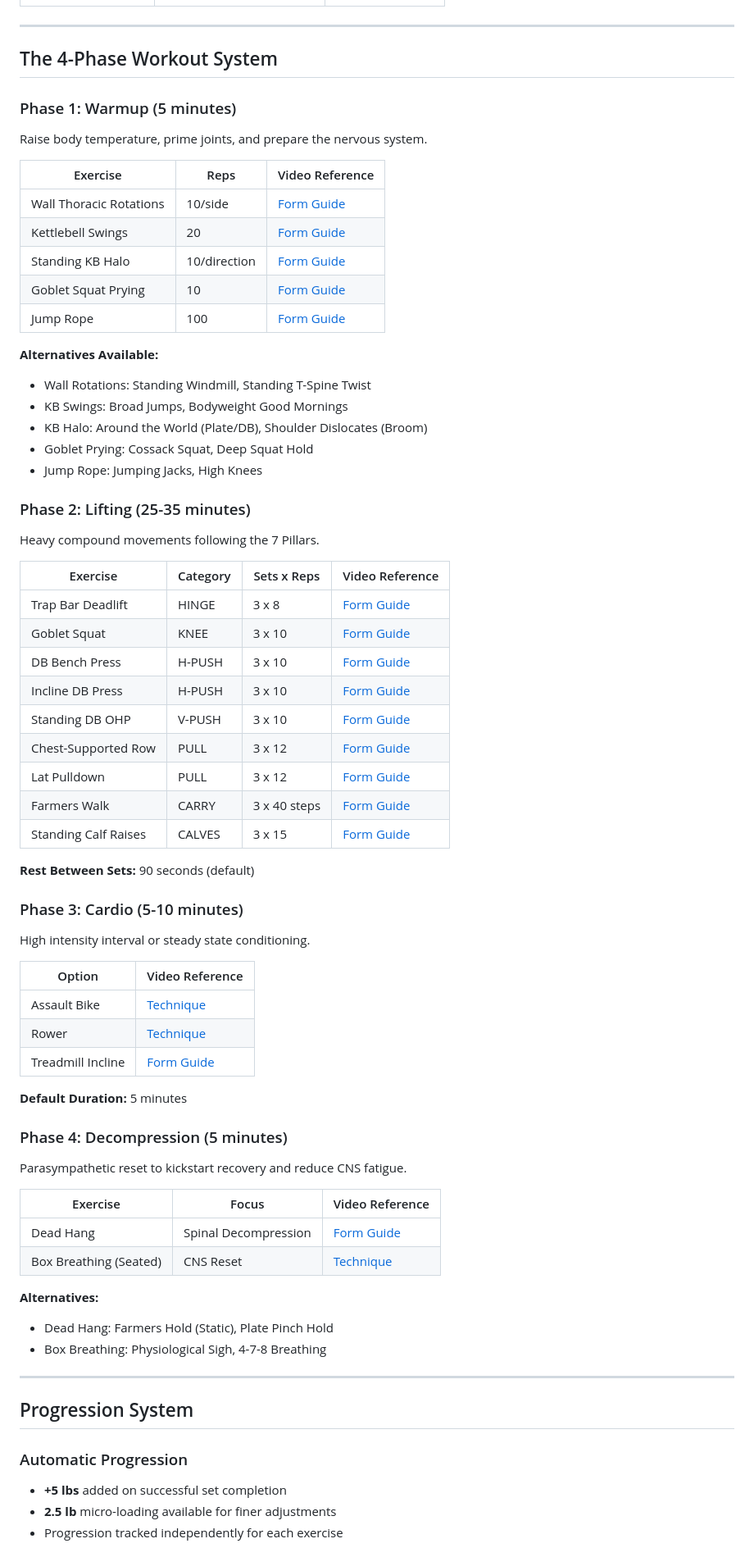
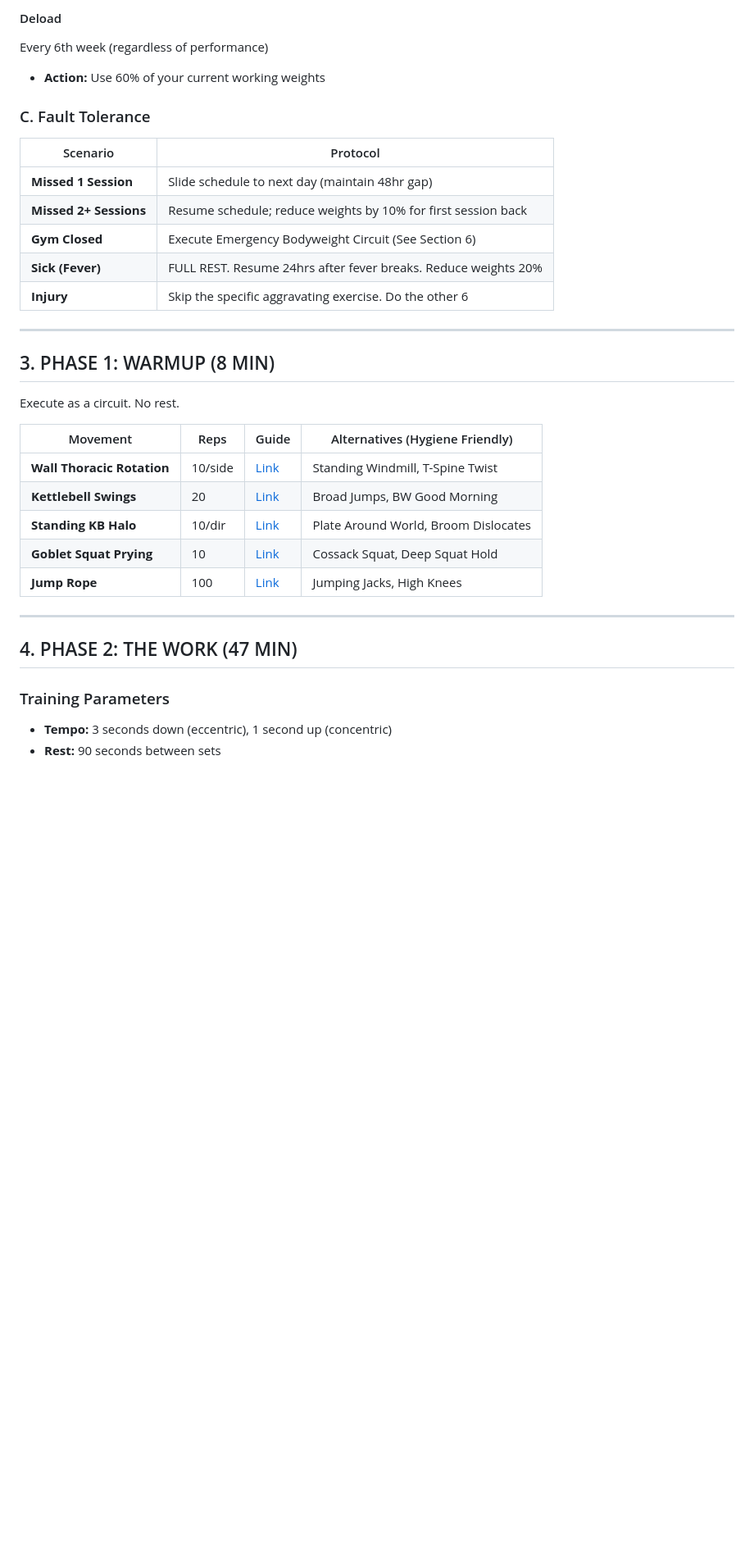
Before and after one commit to shfqrkhn/Flexx-Files, a Markdown page: Complete_Strength_Protocol.md, the part around one of its changes. Shown at 82% size. Drawn GitHub-style; blank space fills up the shorter version.

```diff
--- a/Complete_Strength_Protocol.md
+++ b/Complete_Strength_Protocol.md
@@ -33,72 +62,36 @@ The Complete Strength Protocol is a structured, full-body strength training prog
+#### Deload
+Every 6th week (regardless of performance)
+- **Action:** Use 60% of your current working weights
+
+### C. Fault Tolerance
+
+| Scenario | Protocol |
+|----------|----------|
+| **Missed 1 Session** | Slide schedule to next day (maintain 48hr gap) |
+| **Missed 2+ Sessions** | Resume schedule; reduce weights by 10% for first session back |
+| **Gym Closed** | Execute Emergency Bodyweight Circuit (See Section 6) |
+| **Sick (Fever)** | FULL REST. Resume 24hrs after fever breaks. Reduce weights 20% |
+| **Injury** | Skip the specific aggravating exercise. Do the other 6 |
 
 ---
 
-## The 4-Phase Workout System
+## 3. PHASE 1: WARMUP (8 MIN)
 
-### Phase 1: Warmup (5 minutes)
-Raise body temperature, prime joints, and prepare the nervous system.
+Execute as a circuit. No rest.
 
-| Exercise | Reps | Video Reference |
-|----------|------|-----------------|
-| Wall Thoracic Rotations | 10/side | [Form Guide](https://www.youtube.com/results?search_query=standing+thoracic+rotation+against+wall) |
-| Kettlebell Swings | 20 | [Form Guide](https://www.youtube.com/results?search_query=russian+kettlebell+swing+form) |
-| Standing KB Halo | 10/direction | [Form Guide](https://www.youtube.com/results?search_query=standing+kettlebell+halo+exercise) |
-| Goblet Squat Prying | 10 | [Form Guide](https://www.youtube.com/results?search_query=goblet+squat+prying+stretch) |
-| Jump Rope | 100 | [Form Guide](https://www.youtube.com/results?search_query=jump+rope+basic+bounce) |
-
-**Alternatives Available:**
-- Wall Rotations: Standing Windmill, Standing T-Spine Twist
-- KB Swings: Broad Jumps, Bodyweight Good Mornings
-- KB Halo: Around the World (Plate/DB), Shoulder Dislocates (Broom)
-- Goblet Prying: Cossack Squat, Deep Squat Hold
-- Jump Rope: Jumping Jacks, High Knees
-
-### Phase 2: Lifting (25-35 minutes)
-Heavy compound movements following the 7 Pillars.
-
-| Exercise | Category | Sets x Reps | Video Reference |
-|----------|----------|-------------|-----------------|
-| Trap Bar Deadlift | HINGE | 3 x 8 | [Form Guide](https://www.youtube.com/results?search_query=trap+bar+deadlift+form+tutorial) |
-| Goblet Squat | KNEE | 3 x 10 | [Form Guide](https://www.youtube.com/results?search_query=dumbbell+goblet+squat+form) |
-| DB Bench Press | H-PUSH | 3 x 10 | [Form Guide](https://www.youtube.com/results?search_query=dumbbell+bench+press+form) |
-| Incline DB Press | H-PUSH | 3 x 10 | [Form Guide](https://www.youtube.com/results?search_query=incline+dumbbell+press+form) |
-| Standing DB OHP | V-PUSH | 3 x 10 | [Form Guide](https://www.youtube.com/results?search_query=standing+dumbbell+overhead+press+form) |
-| Chest-Supported Row | PULL | 3 x 12 | [Form Guide](https://www.youtube.com/results?search_query=incline+bench+dumbbell+row+form) |
-| Lat Pulldown | PULL | 3 x 12 | [Form Guide](https://www.youtube.com/results?search_query=lat+pulldown+form) |
-| Farmers Walk | CARRY | 3 x 40 steps | [Form Guide](https://www.youtube.com/results?search_query=farmers+walk+dumbbell+form) |
-| Standing Calf Raises | CALVES | 3 x 15 | [Form Guide](https://www.youtube.com/results?search_query=standing+dumbbell+calf+raise+form) |
-
-**Rest Between Sets:** 90 seconds (default)
-
-### Phase 3: Cardio (5-10 minutes)
-High intensity interval or steady state conditioning.
-
-| Option | Video Reference |
-|--------|-----------------|
-| Assault Bike | [Technique](https://www.youtube.com/results?search_query=assault+bike+technique) |
-| Rower | [Technique](https://www.youtube.com/results?search_query=concept2+rowing+technique) |
-| Treadmill Incline | [Form Guide](https://www.youtube.com/results?search_query=treadmill+incline+walking+form) |
-
-**Default Duration:** 5 minutes
-
-### Phase 4: Decompression (5 minutes)
-Parasympathetic reset to kickstart recovery and reduce CNS fatigue.
-
-| Exercise | Focus | Video Reference |
-|----------|-------|-----------------|
-| Dead Hang | Spinal Decompression | [Form Guide](https://www.youtube.com/results?search_query=dead+hang+form) |
-| Box Breathing (Seated) | CNS Reset | [Technique](https://www.youtube.com/results?search_query=seated+box+breathing+technique) |
-
-**Alternatives:**
-- Dead Hang: Farmers Hold (Static), Plate Pinch Hold
-- Box Breathing: Physiological Sigh, 4-7-8 Breathing
+| Movement | Reps | Guide | Alternatives (Hygiene Friendly) |
+|----------|------|-------|--------------------------------|
+| **Wall Thoracic Rotation** | 10/side | [Link](https://www.youtube.com/watch?v=example) | Standing Windmill, T-Spine Twist |
+| **Kettlebell Swings** | 20 | [Link](https://www.youtube.com/watch?v=example) | Broad Jumps, BW Good Morning |
+| **Standing KB Halo** | 10/dir | [Link](https://www.youtube.com/watch?v=example) | Plate Around World, Broom Dislocates |
+| **Goblet Squat Prying** | 10 | [Link](https://www.youtube.com/watch?v=example) | Cossack Squat, Deep Squat Hold |
+| **Jump Rope** | 100 | [Link](https://www.youtube.com/watch?v=example) | Jumping Jacks, High Knees |
 
 ---
 
-## Progression System
+## 4. PHASE 2: THE WORK (47 MIN)
 
-### Automatic Progression
-- **+5 lbs** added on successful set completion
-- **2.5 lb** micro-loading available for finer adjustments
-- Progression tracked independently for each exercise
+### Training Parameters
+- **Tempo:** 3 seconds down (eccentric), 1 second up (concentric)
+- **Rest:** 90 seconds between sets
 
```
Also changed, not shown: other parts of Complete_Strength_Protocol.md (+133 -152 lines).
